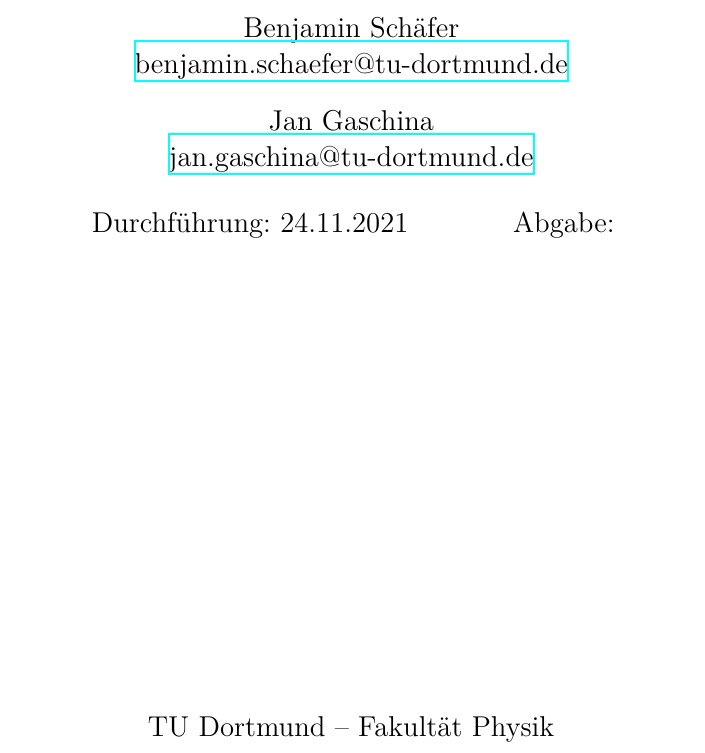
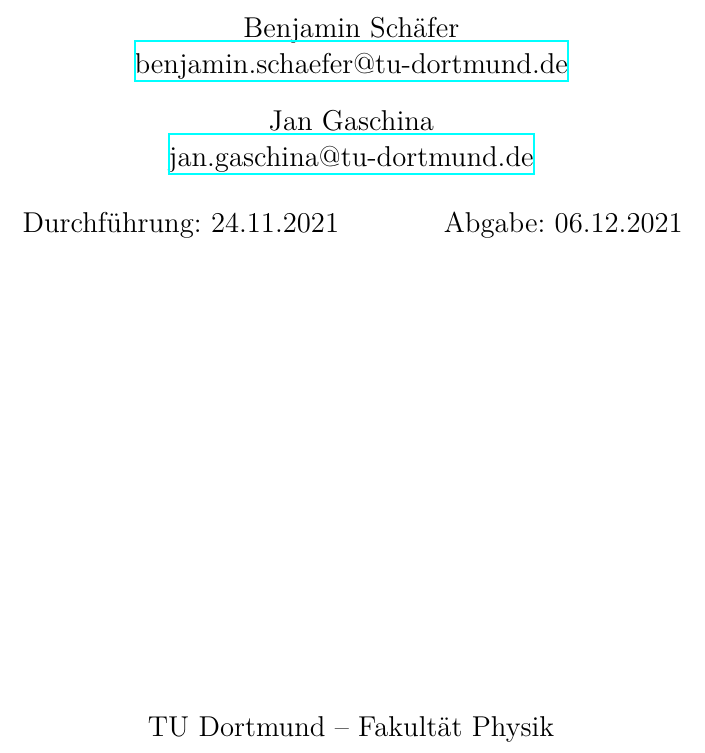
Before and after one commit to JackDO1998/FPraktikum, a LaTeX document (Operationsverstaerker/main.tex): part of page 1 of 14, cut so that both start at the same text. Compiled offline with XeLaTeX.

Commit message:
Abgabedatum morgen hinzugefügt

```diff
--- a/Operationsverstaerker/main.tex
+++ b/Operationsverstaerker/main.tex
@@ -5,7 +5,7 @@
 \date{%
   Durchführung: 24.11.2021
   \hspace{3em}
-  Abgabe:
+  Abgabe: 06.12.2021
 }
 
 \begin{document}
```
